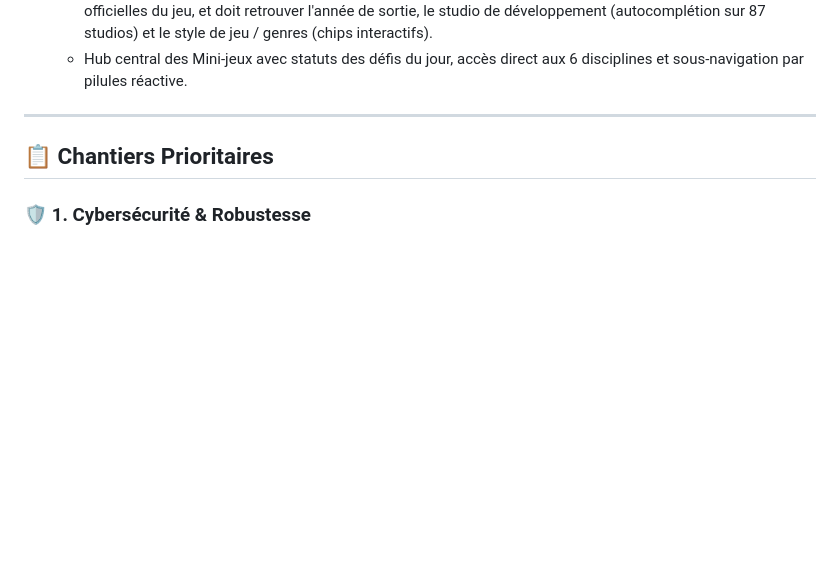
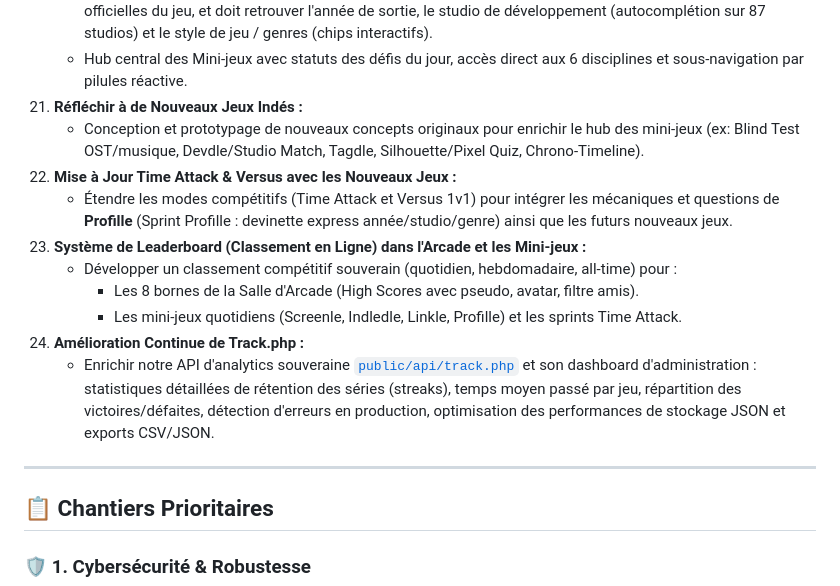
Before and after one commit to Edsaje/hoot-indie-games, a Markdown page: TODOLIST.md, the part around one of its changes. GitHub-like rendering; blank space fills up the shorter version.

```diff
--- a/TODOLIST.md
+++ b/TODOLIST.md
@@ -58,6 +58,16 @@
     - La Navbar principale est désormais allégée à 5 onglets majeurs (*Pépites*, *Mini-jeux*, *Arcade*, *Boîte à Outils*, *Le Perchoir*), garantissant 0 dépassement sur desktop et une ergonomie 100% Mobile-First.
     - Ajout du nouveau mini-jeu quotidien **"Profille"** (*Fiche d'Identité Indé*) : le joueur dispose du titre et des captures officielles du jeu, et doit retrouver l'année de sortie, le studio de développement (autocomplétion sur 87 studios) et le style de jeu / genres (chips interactifs).
     - Hub central des Mini-jeux avec statuts des défis du jour, accès direct aux 6 disciplines et sous-navigation par pilules réactive.
+21. **Réfléchir à de Nouveaux Jeux Indés :**
+    - Conception et prototypage de nouveaux concepts originaux pour enrichir le hub des mini-jeux (ex: Blind Test OST/musique, Devdle/Studio Match, Tagdle, Silhouette/Pixel Quiz, Chrono-Timeline).
+22. **Mise à Jour Time Attack & Versus avec les Nouveaux Jeux :**
+    - Étendre les modes compétitifs (Time Attack et Versus 1v1) pour intégrer les mécaniques et questions de **Profille** (Sprint Profille : devinette express année/studio/genre) ainsi que les futurs nouveaux jeux.
+23. **Système de Leaderboard (Classement en Ligne) dans l'Arcade et les Mini-jeux :**
+    - Développer un classement compétitif souverain (quotidien, hebdomadaire, all-time) pour :
+      - Les 8 bornes de la Salle d'Arcade (High Scores avec pseudo, avatar, filtre amis).
+      - Les mini-jeux quotidiens (Screenle, Indledle, Linkle, Profille) et les sprints Time Attack.
+24. **Amélioration Continue de Track.php :**
+    - Enrichir notre API d'analytics souveraine [`public/api/track.php`](file:///public/api/track.php) et son dashboard d'administration : statistiques détaillées de rétention des séries (streaks), temps moyen passé par jeu, répartition des victoires/défaites, détection d'erreurs en production, optimisation des performances de stockage JSON et exports CSV/JSON.
 
 ---
 
```
Also changed, not shown: other parts of TODOLIST.md (+32 -0 lines).
